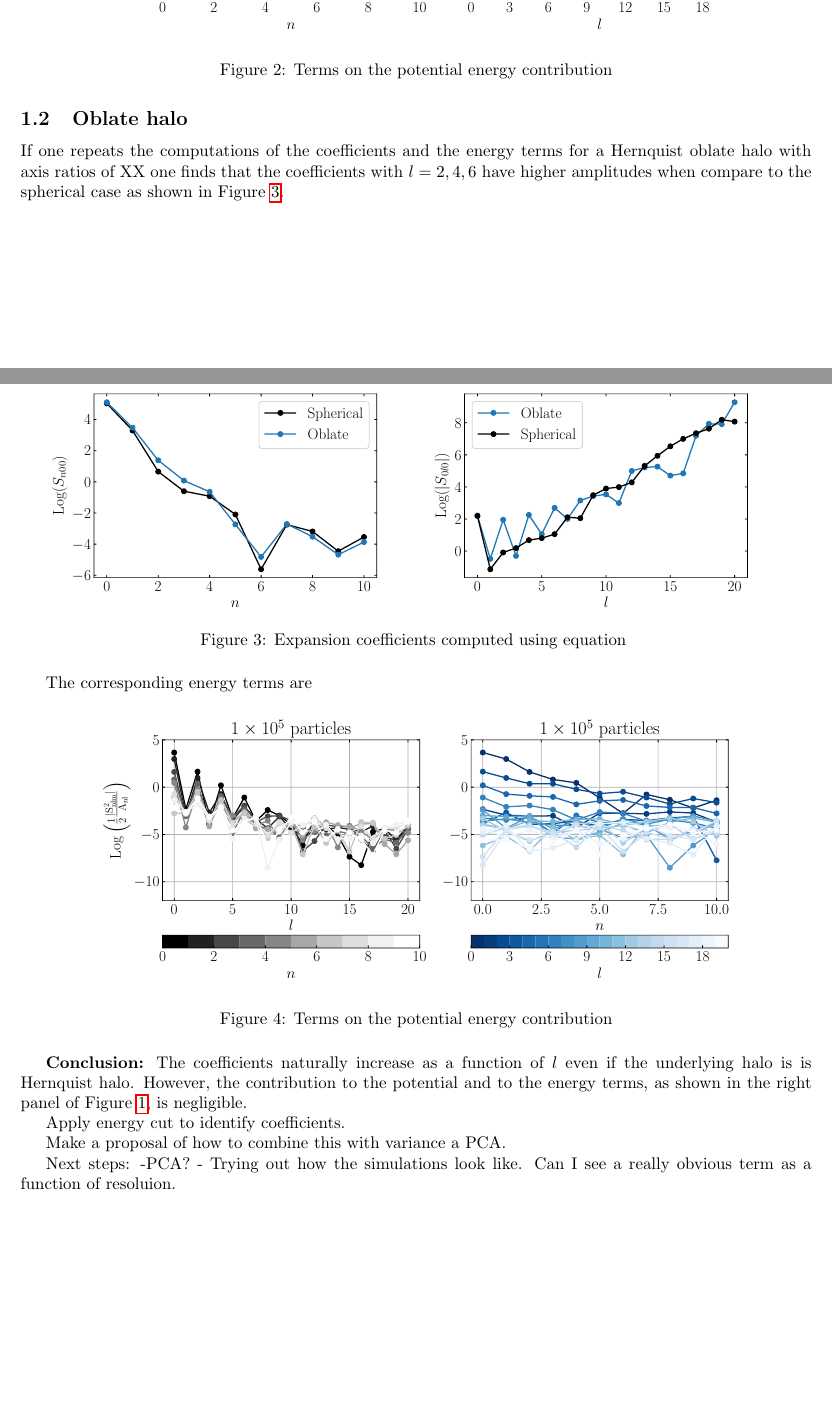
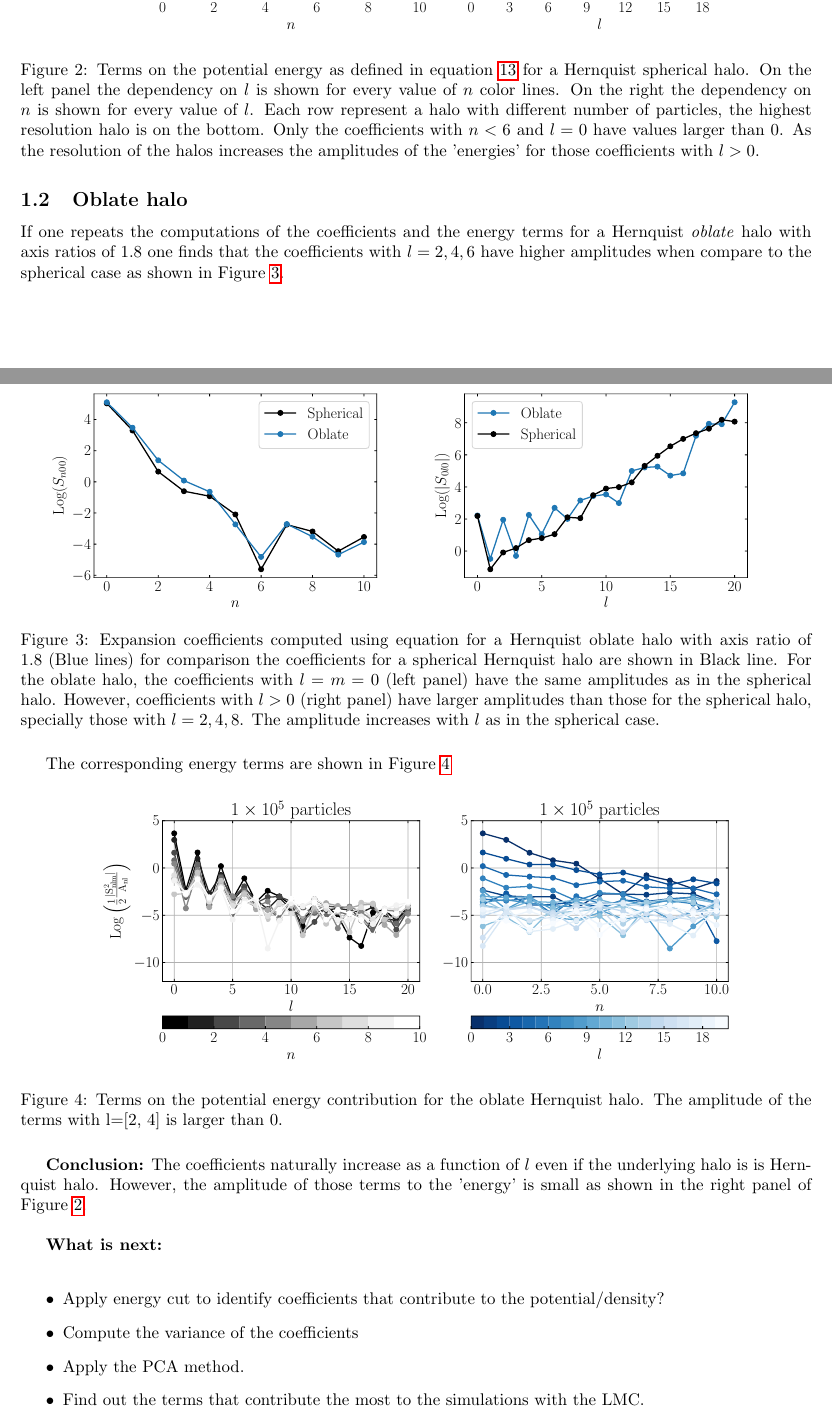
Before and after one commit to jngaravitoc/BFE-c, a LaTeX document (doc/High_order_coefficients.tex): two parts of pages 3 and 4 of 6, joined at a grey line, cut so that both start at the same text, the shorter picture padded with empty space. Compiled offline with pdfLaTeX; a missing bibliography style is replaced by a similar one.

Commit message:
more edits

```diff
--- a/doc/High_order_coefficients.tex
+++ b/doc/High_order_coefficients.tex
@@ -95,13 +95,17 @@ Figure \ref{fig:spherical_energy} shows the energy terms from Equation
   \includegraphics[scale=0.5]{../code/energy_terms_hern_a_40_1E5.pdf}
   \includegraphics[scale=0.5]{../code/energy_terms_hern_a_40_1E6.pdf}
   \includegraphics[scale=0.5]{../code/energy_terms_hern_a_40_1E7.pdf}
-  \caption{Terms on the potential energy  contribution}\label{fig:spherical_energy}
+  \caption{Terms on the potential energy as defined in equation
+  \ref{eq:energy} for a Hernquist spherical halo. On the left panel the dependency on $l$ is shown for every value of $n$ color lines.
+On the right the dependency on $n$ is shown for every value of $l$. Each row represent a halo with different number of particles, the highest resolution halo is on the bottom. Only the coefficients
+with $n<6$ and $l=0$ have values larger than 0. As the resolution of the halos increases the amplitudes
+of the 'energies' for those coefficients with $l>0$.}\label{fig:spherical_energy}
 \end{figure}
 
 \subsection{Oblate halo}
 
 If one repeats the computations of the coefficients and the energy terms for a
-Hernquist oblate halo with axis ratios of XX one finds that the coefficients
+Hernquist \textit{oblate} halo with axis ratios of 1.8 one finds that the coefficients
 with $l=2,4,6$ have higher amplitudes when compare to the spherical case as shown
 in Figure \ref{fig:oblate_coeff}.
 
@@ -110,32 +114,37 @@ in Figure \ref{fig:oblate_coeff}.
   \centering
   \includegraphics[scale=0.5]{../code/S_n_henrquist_oblate.pdf}
   \includegraphics[scale=0.5]{../code/S_l_henrquist_oblate.pdf}
-  \caption{Expansion coefficients computed using equation \label{eq:coefficients}}\label{fig:oblate_coeff}
+  \caption{Expansion coefficients computed using equation \label{eq:coeff} for
+  a Hernquist oblate halo with axis ratio of 1.8 (Blue lines) for comparison the
+    coefficients for a spherical Hernquist halo are shown in Black line. For the
+oblate halo, the coefficients with $l=m=0$ (left panel) have the same amplitudes as in the
+spherical halo. However, coefficients with $l>0$ (right panel) have larger amplitudes
+than those for the spherical halo, specially those with $l=2,4,8$. The amplitude increases with $l$ as in the spherical case.} \label{fig:oblate_coeff}
 \end{figure}
 
-The corresponding energy terms are
+The corresponding energy terms are shown in Figure \ref{fig:energy_oblate}
 
 \begin{figure}[H]
   \centering
   \includegraphics[scale=0.5]{../code/energy_terms_oblate_hern_a_40_1E5.pdf}
-  \caption{Terms on the potential energy contribution}
+  \caption{Terms on the potential energy contribution for the oblate Hernquist halo.
+The amplitude of the terms with l=[2, 4] is larger than 0.} \label{fig:energy_oblate}
 \end{figure}
 
 
 
 
 \textbf{Conclusion:} The coefficients naturally increase as a function of $l$
-even if the underlying halo is is Hernquist halo. However, the contribution to
-the potential and to the energy terms, as shown in the right panel of Figure
-\ref{fig:coeff_hernquist}, is negligible.
+even if the underlying halo is is Hernquist halo. However, the amplitude of those terms
+to the 'energy' is small as shown in the right panel of Figure \ref{fig:spherical_energy}.\\
 
-
-Apply energy cut to identify coefficients.
-
-Make a proposal of how to combine this with variance a PCA.
-
-Next steps: -PCA? - Trying out how the simulations look like. Can I see a really
-obvious term as a function of resoluion.
+\textbf{What is next:}\\
+\begin{itemize}
+\item Apply energy cut to identify coefficients that contribute to the potential/density?
+\item Compute the variance of the coefficients
+\item Apply the PCA method.
+\item Find out the terms that contribute the most to the simulations with the LMC.
+\end{itemize}
 
 \bibliography{references}
 
```
Also changed, not shown: doc/High_order_coefficients.tex (2 more changed lines).
